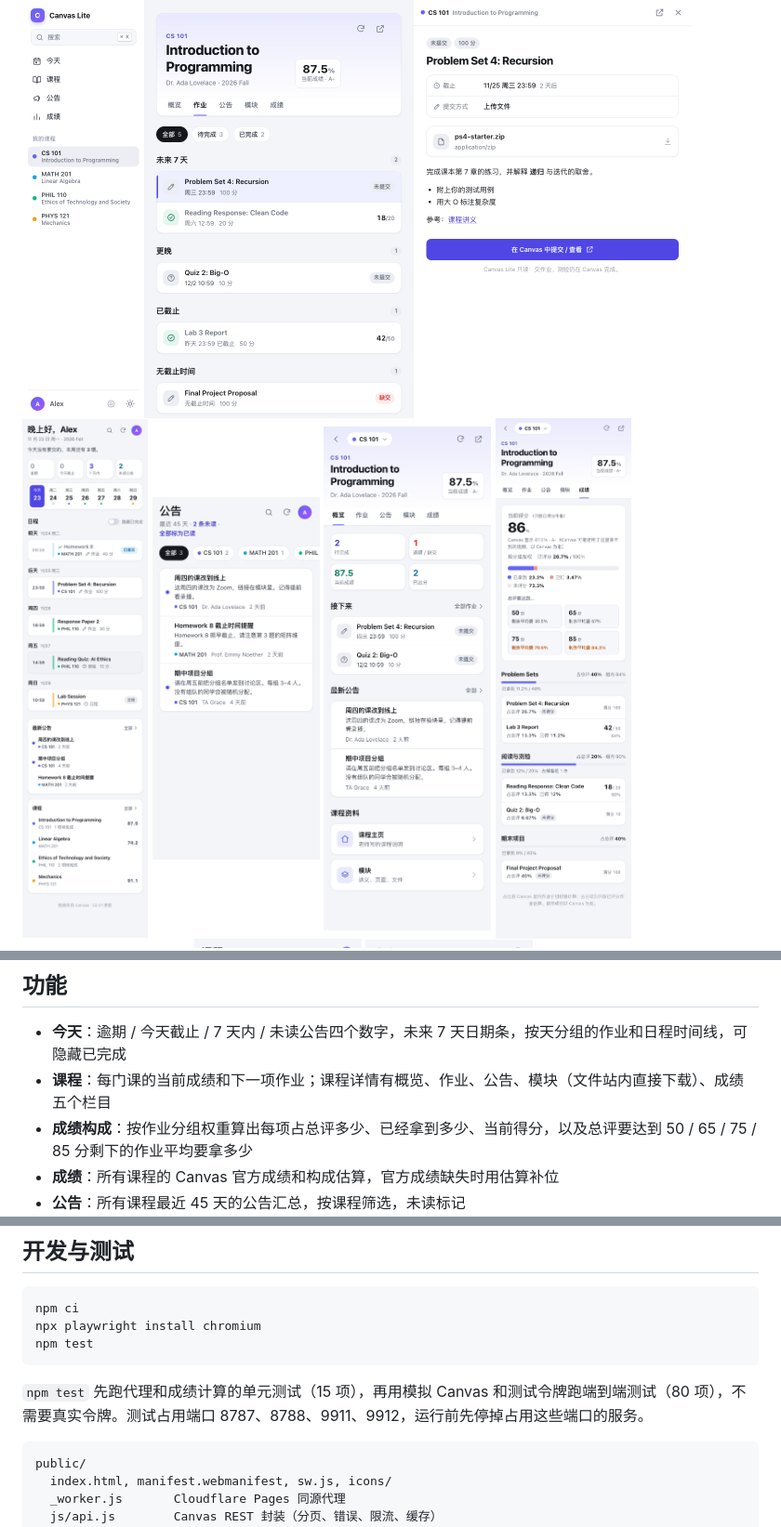
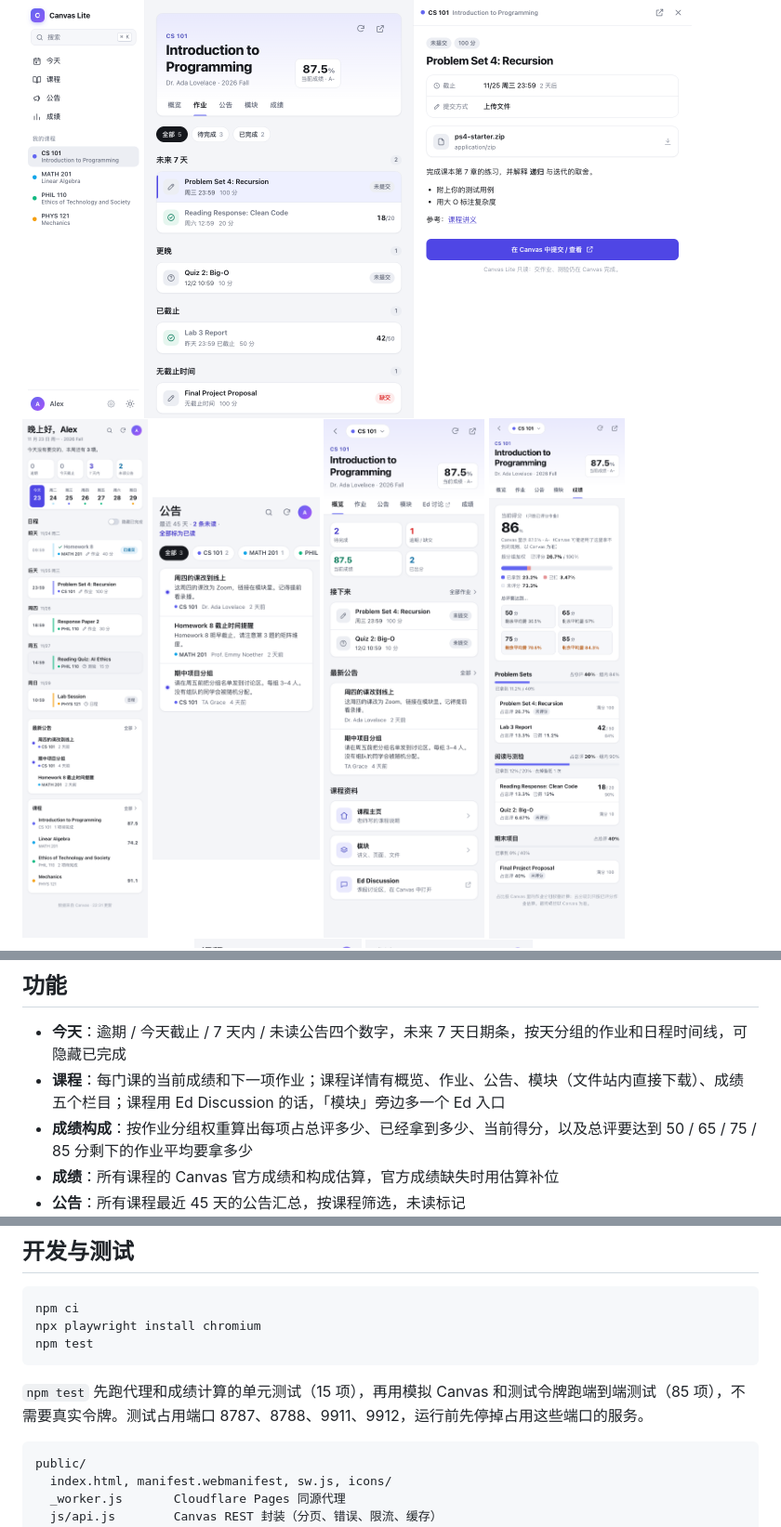
Before and after one commit to houxingyu782-glitch/canvas-lite-selfhost, a Markdown page: README.md, 3 parts joined by grey strips. Shown at 93% size. Drawn GitHub-style; pictures changed too: docs/screenshots/course.png.

````diff
--- a/README.md
+++ b/README.md
@@ -28,7 +28,7 @@ Canvas Lite **只读**：提交作业、测验、讨论回复等操作仍在学
 ## 功能
 
 - **今天**：逾期 / 今天截止 / 7 天内 / 未读公告四个数字，未来 7 天日期条，按天分组的作业和日程时间线，可隐藏已完成
-- **课程**：每门课的当前成绩和下一项作业；课程详情有概览、作业、公告、模块（文件站内直接下载）、成绩五个栏目
+- **课程**：每门课的当前成绩和下一项作业；课程详情有概览、作业、公告、模块（文件站内直接下载）、成绩五个栏目；课程用 Ed Discussion 的话，「模块」旁边多一个 Ed 入口
 - **成绩构成**：按作业分组权重算出每项占总评多少、已经拿到多少、当前得分，以及总评要达到 50 / 65 / 75 / 85 分剩下的作业平均要拿多少
 - **成绩**：所有课程的 Canvas 官方成绩和构成估算，官方成绩缺失时用估算补位
 - **公告**：所有课程最近 45 天的公告汇总，按课程筛选，未读标记
@@ -147,7 +147,7 @@ npx playwright install chromium
 npm test
 ```
 
-`npm test` 先跑代理和成绩计算的单元测试（15 项），再用模拟 Canvas 和测试令牌跑端到端测试（80 项），不需要真实令牌。测试占用端口 8787、8788、9911、9912，运行前先停掉占用这些端口的服务。
+`npm test` 先跑代理和成绩计算的单元测试（15 项），再用模拟 Canvas 和测试令牌跑端到端测试（85 项），不需要真实令牌。测试占用端口 8787、8788、9911、9912，运行前先停掉占用这些端口的服务。
 
 ```
 public/
````
Also changed, not shown: 使用说明.md (+2 -1 lines), 维护说明.md (+3 -1 lines), 8 other files.
